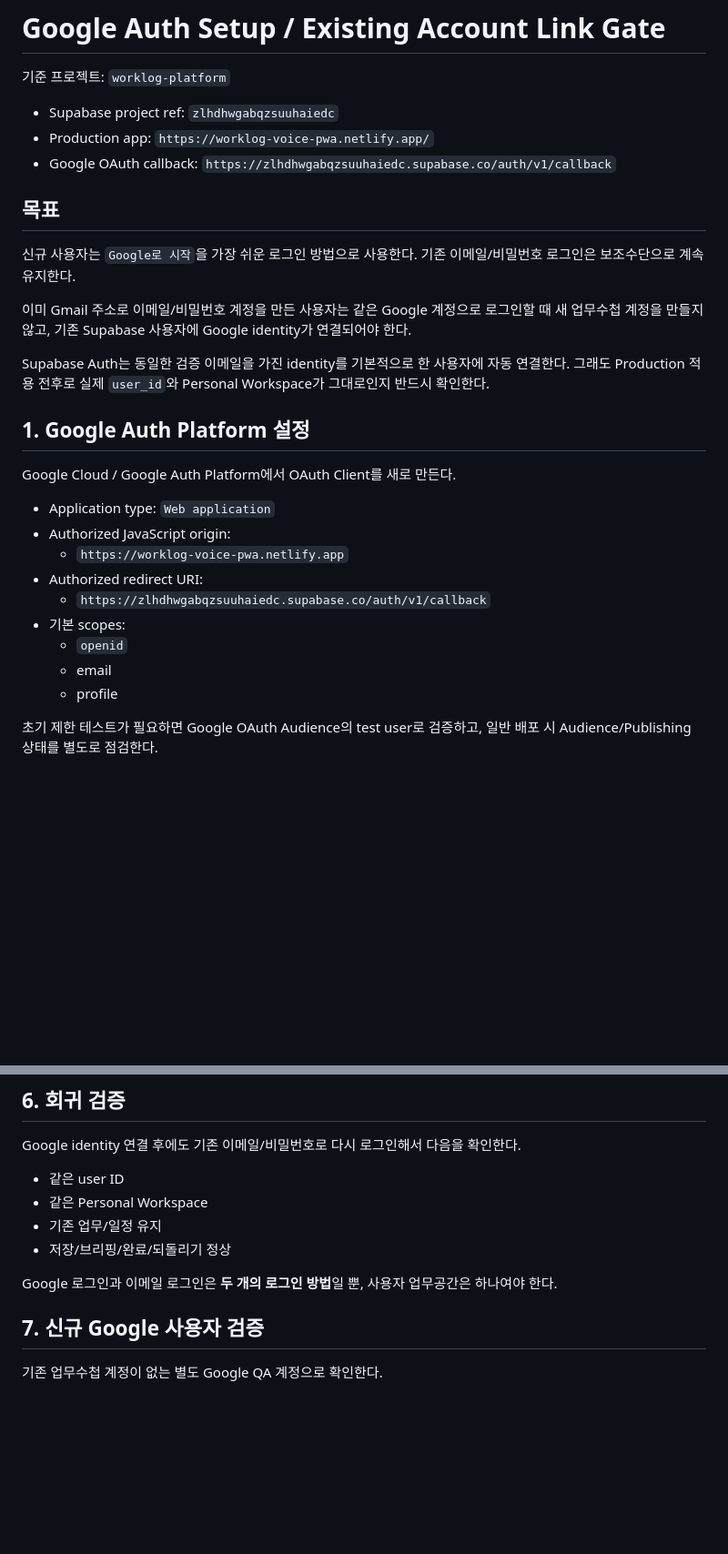
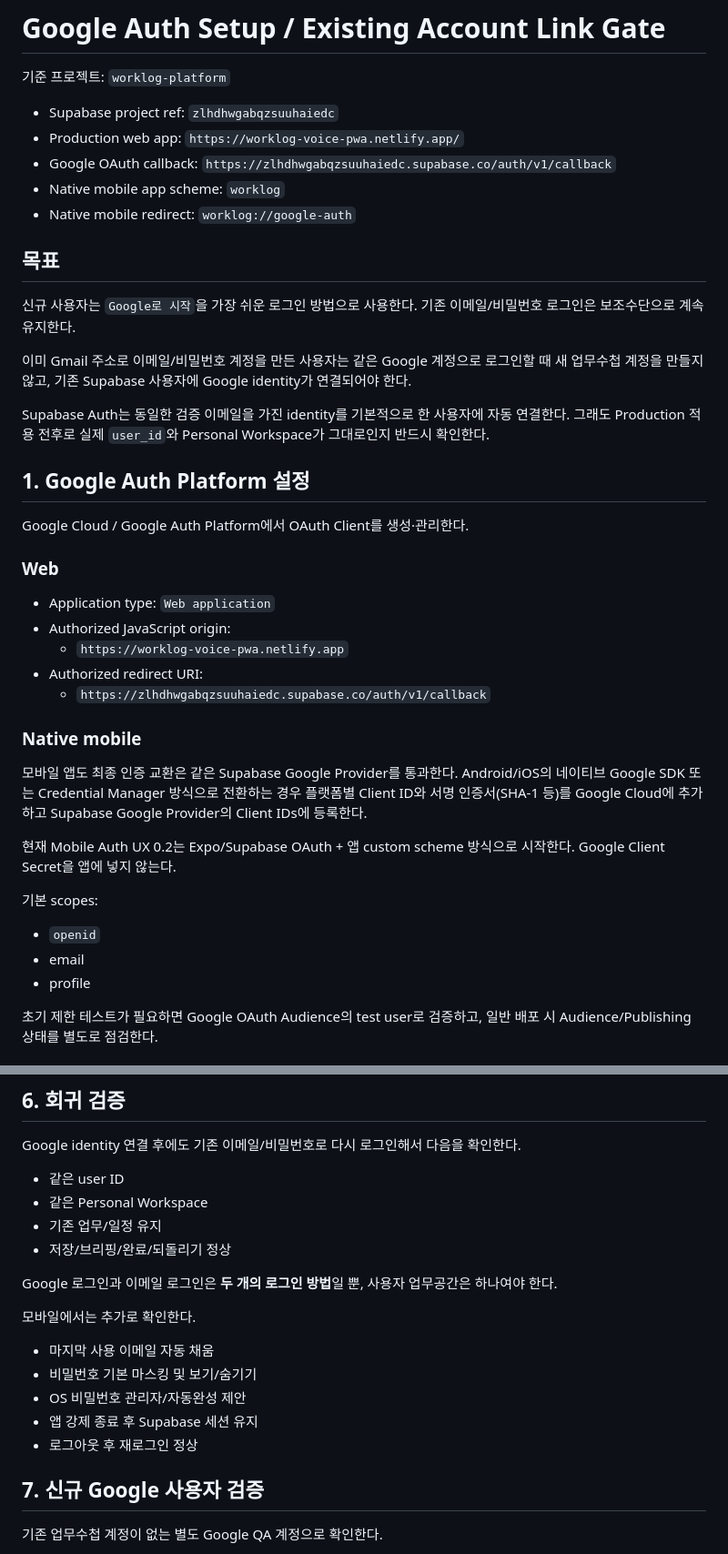
Before and after one commit to cetin072/worklog-voice-pwa, a Markdown page: docs/GOOGLE_AUTH_SETUP.md, 2 parts joined by grey strips. Shown at 91% size. GitHub-like rendering; blank space fills up the shorter version.

```diff
--- a/docs/GOOGLE_AUTH_SETUP.md
+++ b/docs/GOOGLE_AUTH_SETUP.md
@@ -3,8 +3,10 @@
 기준 프로젝트: `worklog-platform`
 
 - Supabase project ref: `zlhdhwgabqzsuuhaiedc`
-- Production app: `https://worklog-voice-pwa.netlify.app/`
+- Production web app: `https://worklog-voice-pwa.netlify.app/`
 - Google OAuth callback: `https://zlhdhwgabqzsuuhaiedc.supabase.co/auth/v1/callback`
+- Native mobile app scheme: `worklog`
+- Native mobile redirect: `worklog://google-auth`
 
 ## 목표
 
@@ -16,17 +18,27 @@ Supabase Auth는 동일한 검증 이메일을 가진 identity를 기본적으
 
 ## 1. Google Auth Platform 설정
 
-Google Cloud / Google Auth Platform에서 OAuth Client를 새로 만든다.
+Google Cloud / Google Auth Platform에서 OAuth Client를 생성·관리한다.
+
+### Web
 
 - Application type: `Web application`
 - Authorized JavaScript origin:
   - `https://worklog-voice-pwa.netlify.app`
 - Authorized redirect URI:
   - `https://zlhdhwgabqzsuuhaiedc.supabase.co/auth/v1/callback`
-- 기본 scopes:
-  - `openid`
-  - email
-  - profile
+
+### Native mobile
+
+모바일 앱도 최종 인증 교환은 같은 Supabase Google Provider를 통과한다. Android/iOS의 네이티브 Google SDK 또는 Credential Manager 방식으로 전환하는 경우 플랫폼별 Client ID와 서명 인증서(SHA-1 등)를 Google Cloud에 추가하고 Supabase Google Provider의 Client IDs에 등록한다.
+
+현재 Mobile Auth UX 0.2는 Expo/Supabase OAuth + 앱 custom scheme 방식으로 시작한다. Google Client Secret을 앱에 넣지 않는다.
+
+기본 scopes:
+
+- `openid`
+- email
+- profile
 
 초기 제한 테스트가 필요하면 Google OAuth Audience의 test user로 검증하고, 일반 배포 시 Audience/Publishing 상태를 별도로 점검한다.
 
@@ -135,6 +161,14 @@ Google identity 연결 후에도 기존 이메일/비밀번호로 다시 로그
 
 Google 로그인과 이메일 로그인은 **두 개의 로그인 방법**일 뿐, 사용자 업무공간은 하나여야 한다.
 
+모바일에서는 추가로 확인한다.
+
+- 마지막 사용 이메일 자동 채움
+- 비밀번호 기본 마스킹 및 보기/숨기기
+- OS 비밀번호 관리자/자동완성 제안
+- 앱 강제 종료 후 Supabase 세션 유지
+- 로그아웃 후 재로그인 정상
+
 ## 7. 신규 Google 사용자 검증
 
 기존 업무수첩 계정이 없는 별도 Google QA 계정으로 확인한다.
```
Also changed, not shown: other parts of docs/GOOGLE_AUTH_SETUP.md (+28 -8 lines).
